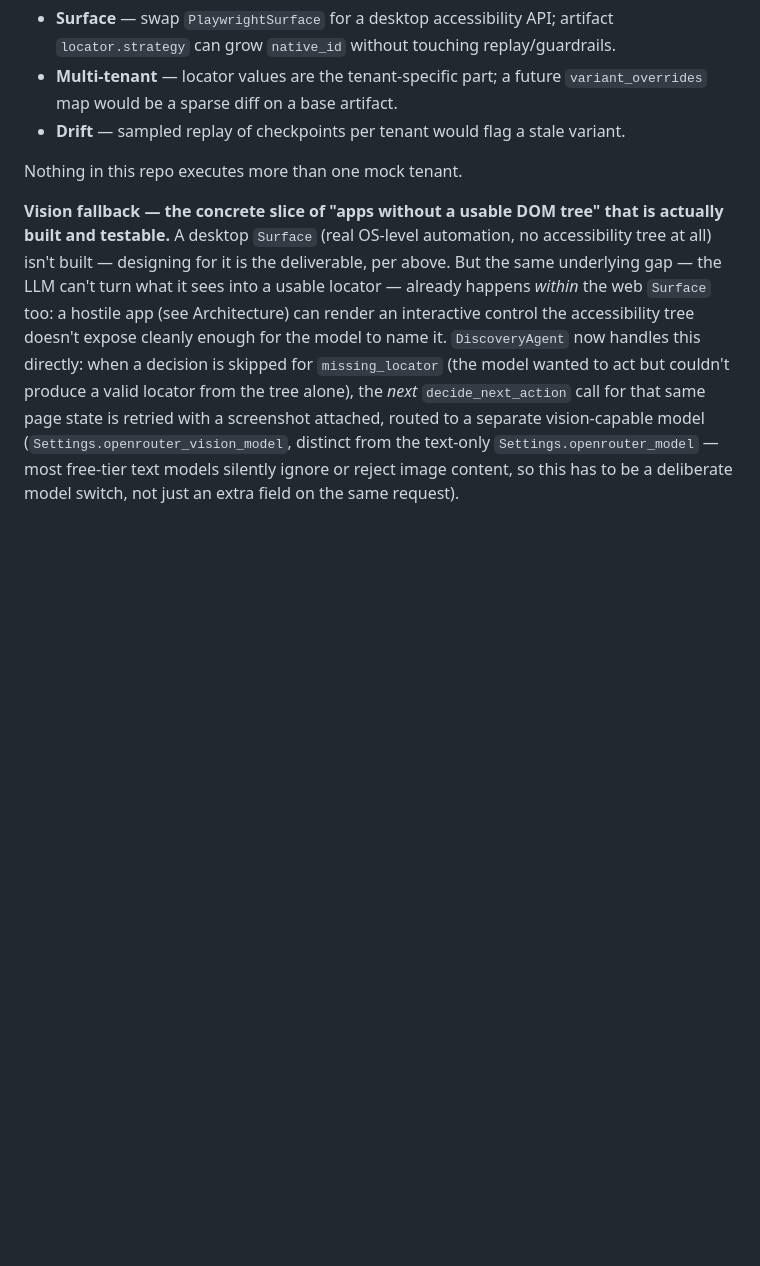
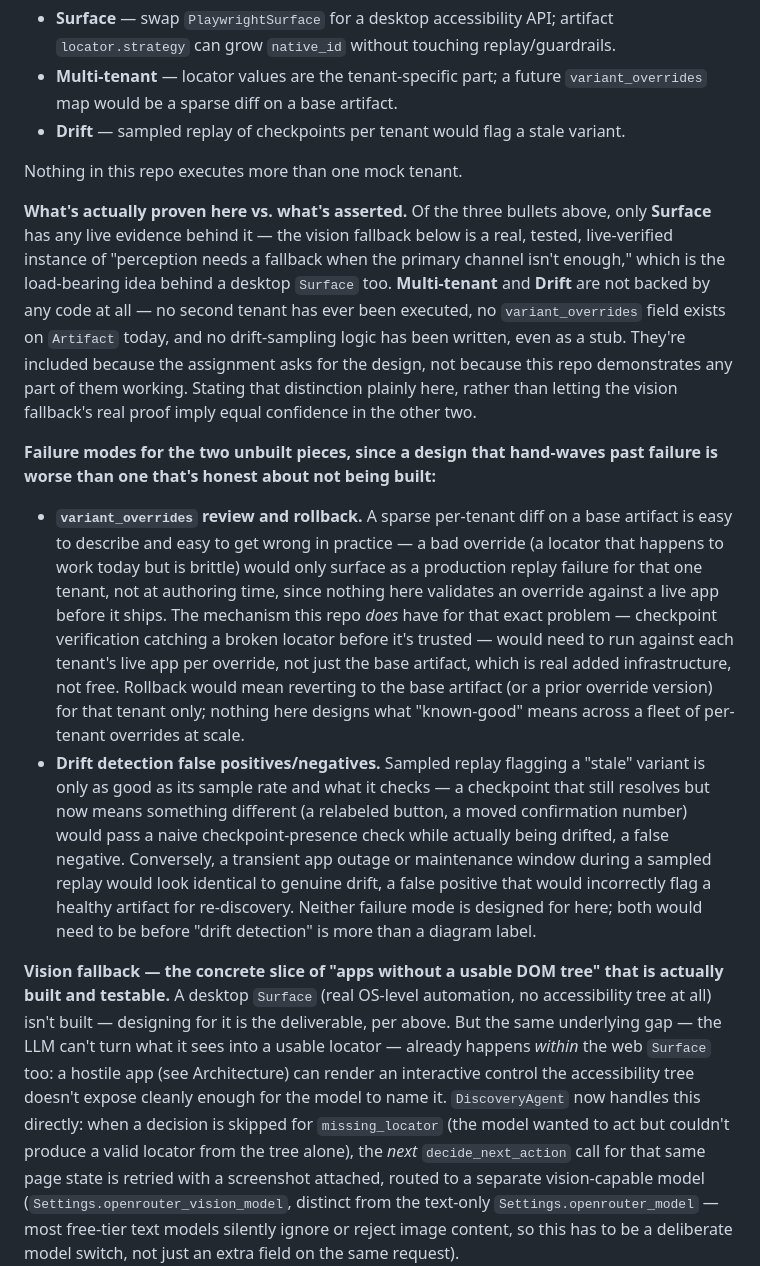
Before and after one commit to VjayRam/comp-use, a Markdown page: REPORT.md, the part around the change. Drawn GitHub-style; blank space fills up the shorter version.

```diff
--- a/REPORT.md
+++ b/REPORT.md
@@ -197,6 +197,43 @@ Designed, not built as extra runtimes (spec §9). The seams that would change:
 - **Drift** — sampled replay of checkpoints per tenant would flag a stale variant.
 
 Nothing in this repo executes more than one mock tenant.
+
+**What's actually proven here vs. what's asserted.** Of the three bullets above,
+only **Surface** has any live evidence behind it — the vision fallback below is
+a real, tested, live-verified instance of "perception needs a fallback when the
+primary channel isn't enough," which is the load-bearing idea behind a desktop
+`Surface` too. **Multi-tenant** and **Drift** are not backed by any code at
+all — no second tenant has ever been executed, no `variant_overrides` field
+exists on `Artifact` today, and no drift-sampling logic has been written, even
+as a stub. They're included because the assignment asks for the design, not
+because this repo demonstrates any part of them working. Stating that
+distinction plainly here, rather than letting the vision fallback's real proof
+imply equal confidence in the other two.
+
+**Failure modes for the two unbuilt pieces, since a design that hand-waves past
+failure is worse than one that's honest about not being built:**
+- **`variant_overrides` review and rollback.** A sparse per-tenant diff on a
+  base artifact is easy to describe and easy to get wrong in practice — a bad
+  override (a locator that happens to work today but is brittle) would only
+  surface as a production replay failure for that one tenant, not at
+  authoring time, since nothing here validates an override against a live app
+  before it ships. The mechanism this repo *does* have for that exact
+  problem — checkpoint verification catching a broken locator before it's
+  trusted — would need to run against each tenant's live app per override,
+  not just the base artifact, which is real added infrastructure, not free.
+  Rollback would mean reverting to the base artifact (or a prior override
+  version) for that tenant only; nothing here designs what "known-good"
+  means across a fleet of per-tenant overrides at scale.
+- **Drift detection false positives/negatives.** Sampled replay flagging a
+  "stale" variant is only as good as its sample rate and what it checks —
+  a checkpoint that still resolves but now means something different (a
+  relabeled button, a moved confirmation number) would pass a naive
+  checkpoint-presence check while actually being drifted, a false negative.
+  Conversely, a transient app outage or maintenance window during a sampled
+  replay would look identical to genuine drift, a false positive that would
+  incorrectly flag a healthy artifact for re-discovery. Neither failure mode
+  is designed for here; both would need to be before "drift detection" is
+  more than a diagram label.
 
 **Vision fallback — the concrete slice of "apps without a usable DOM tree" that is
 actually built and testable.** A desktop `Surface` (real OS-level automation, no
```
Also changed, not shown: ISSUES.md (+24 -27 lines).
